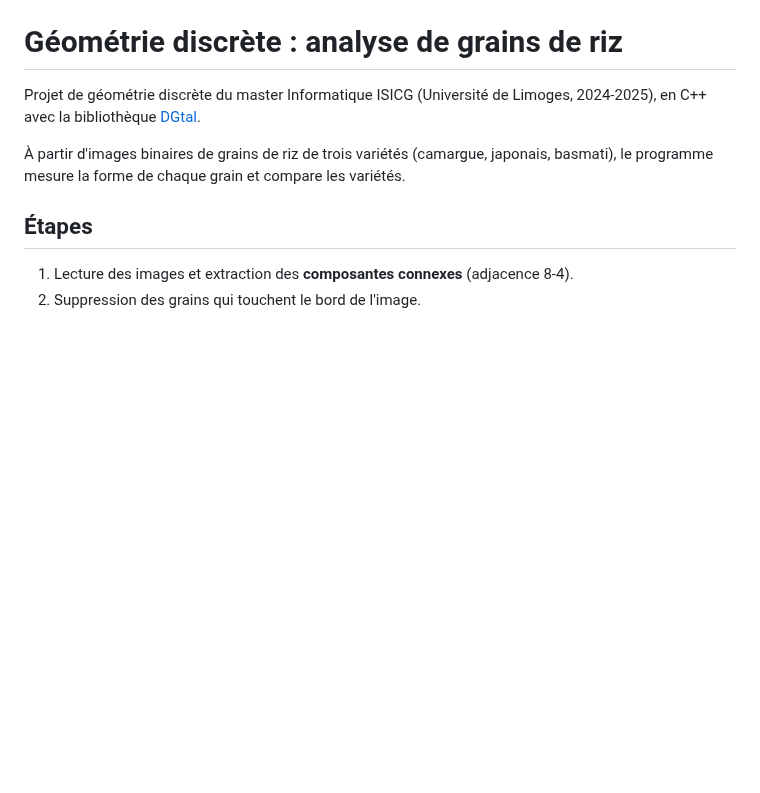
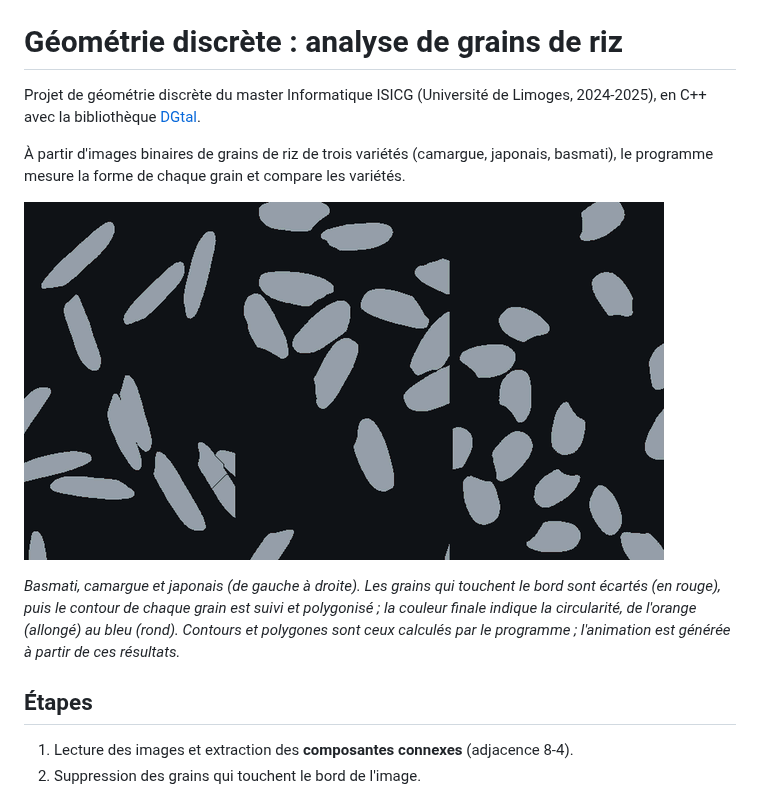
Before and after one commit to JulesBaji/Geometrie-Discrete, a Markdown page: README.md, the part around the change. Drawn GitHub-style; pictures changed too: docs/geometrie.gif (added); blank space fills up the shorter version.

Commit message:
README : animation des contours et polygones par variété
Co-Authored-By: Claude Opus 5.5 <noreply@anthropic.com>

```diff
--- a/README.md
+++ b/README.md
@@ -3,6 +3,10 @@
 Projet de géométrie discrète du master Informatique ISICG (Université de Limoges, 2024-2025), en C++ avec la bibliothèque [DGtal](https://dgtal.org/).
 
 À partir d'images binaires de grains de riz de trois variétés (camargue, japonais, basmati), le programme mesure la forme de chaque grain et compare les variétés.
+
+![Grains de riz basmati, camargue et japonais : contours puis polygones, colorés selon la circularité](docs/geometrie.gif)
+
+*Basmati, camargue et japonais (de gauche à droite). Les grains qui touchent le bord sont écartés (en rouge), puis le contour de chaque grain est suivi et polygonisé ; la couleur finale indique la circularité, de l'orange (allongé) au bleu (rond). Contours et polygones sont ceux calculés par le programme ; l'animation est générée à partir de ces résultats.*
 
 ## Étapes
 
```
